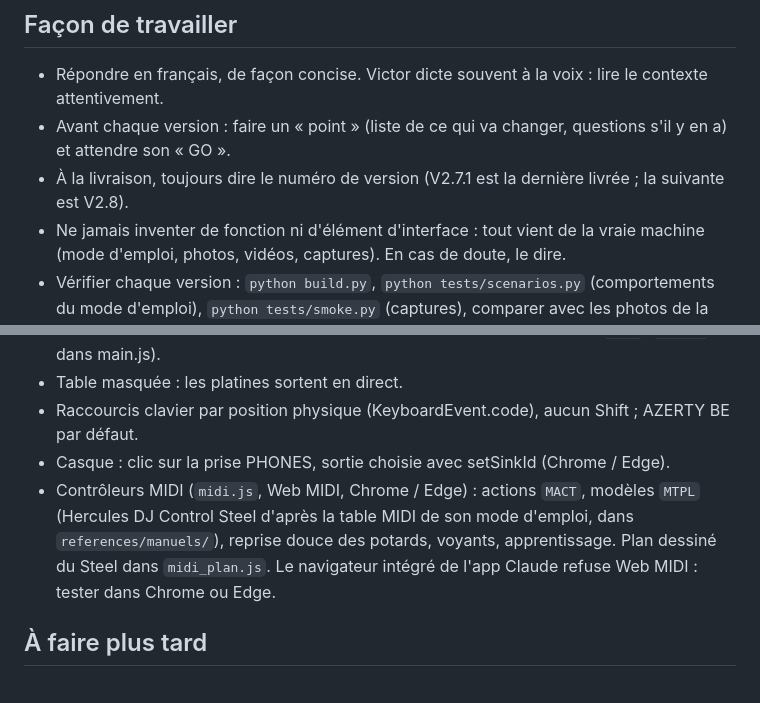
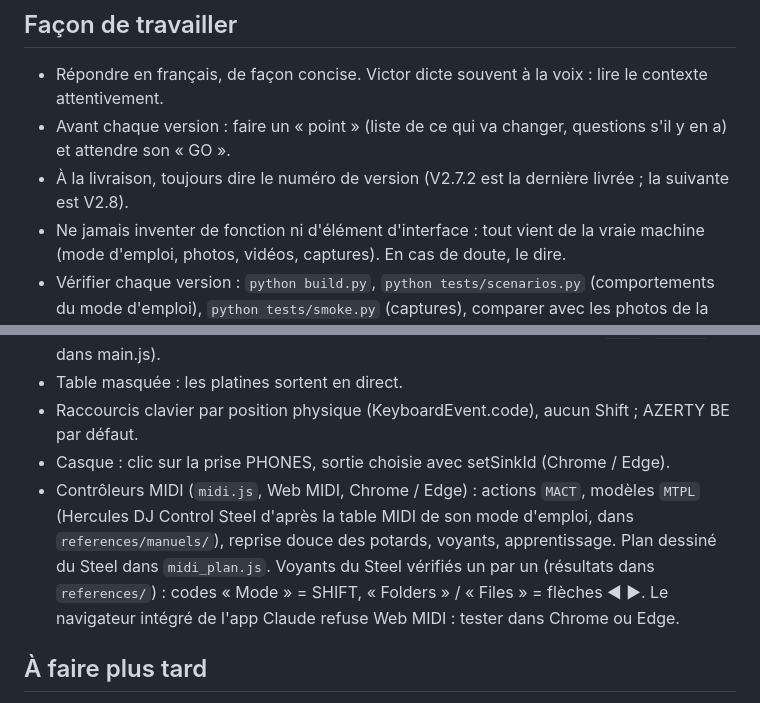
Before and after one commit to eavroi/booth-check, a Markdown page: CLAUDE.md, 2 parts joined by grey strips. Drawn GitHub-style.

```diff
--- a/CLAUDE.md
+++ b/CLAUDE.md
@@ -6,7 +6,7 @@ Projet personnel et gratuit de Victor, pour lui et quelques amis. Site : https:/
 ## Façon de travailler
 - Répondre en français, de façon concise. Victor dicte souvent à la voix : lire le contexte attentivement.
 - Avant chaque version : faire un « point » (liste de ce qui va changer, questions s'il y en a) et attendre son « GO ».
-- À la livraison, toujours dire le numéro de version (V2.7.1 est la dernière livrée ; la suivante est V2.8).
+- À la livraison, toujours dire le numéro de version (V2.7.2 est la dernière livrée ; la suivante est V2.8).
 - Ne jamais inventer de fonction ni d'élément d'interface : tout vient de la vraie machine (mode d'emploi, photos, vidéos, captures). En cas de doute, le dire.
 - Vérifier chaque version : `python build.py`, `python tests/scenarios.py` (comportements du mode d'emploi), `python tests/smoke.py` (captures), comparer avec les photos de la vraie machine.
 - Références hors dépôt, dans `BOOTH CHECK/references/` : modes d'emploi FR de la CDJ-2000NXS2 et de la DJM-900NXS2 (PDF + texte extrait), photos de Victor.
@@ -30,7 +30,7 @@ Projet personnel et gratuit de Victor, pour lui et quelques amis. Site : https:/
 - Table masquée : les platines sortent en direct.
 - Raccourcis clavier par position physique (KeyboardEvent.code), aucun Shift ; AZERTY BE par défaut.
 - Casque : clic sur la prise PHONES, sortie choisie avec setSinkId (Chrome / Edge).
-- Contrôleurs MIDI (`midi.js`, Web MIDI, Chrome / Edge) : actions `MACT`, modèles `MTPL` (Hercules DJ Control Steel d'après la table MIDI de son mode d'emploi, dans `references/manuels/`), reprise douce des potards, voyants, apprentissage. Plan dessiné du Steel dans `midi_plan.js`. Le navigateur intégré de l'app Claude refuse Web MIDI : tester dans Chrome ou Edge.
+- Contrôleurs MIDI (`midi.js`, Web MIDI, Chrome / Edge) : actions `MACT`, modèles `MTPL` (Hercules DJ Control Steel d'après la table MIDI de son mode d'emploi, dans `references/manuels/`), reprise douce des potards, voyants, apprentissage. Plan dessiné du Steel dans `midi_plan.js`. Voyants du Steel vérifiés un par un (résultats dans `references/`) : codes « Mode » = SHIFT, « Folders » / « Files » = flèches ◀ ▶. Le navigateur intégré de l'app Claude refuse Web MIDI : tester dans Chrome ou Edge.
 
 ## À faire plus tard
 - LINK entre platines (la clé dans une seule platine, les autres la parcourent par LINK), puis site hors ligne : reportés après la V2.7 (version à fixer avec Victor).
```
Also changed, not shown: CHANGELOG.md (+5 -0 lines).
